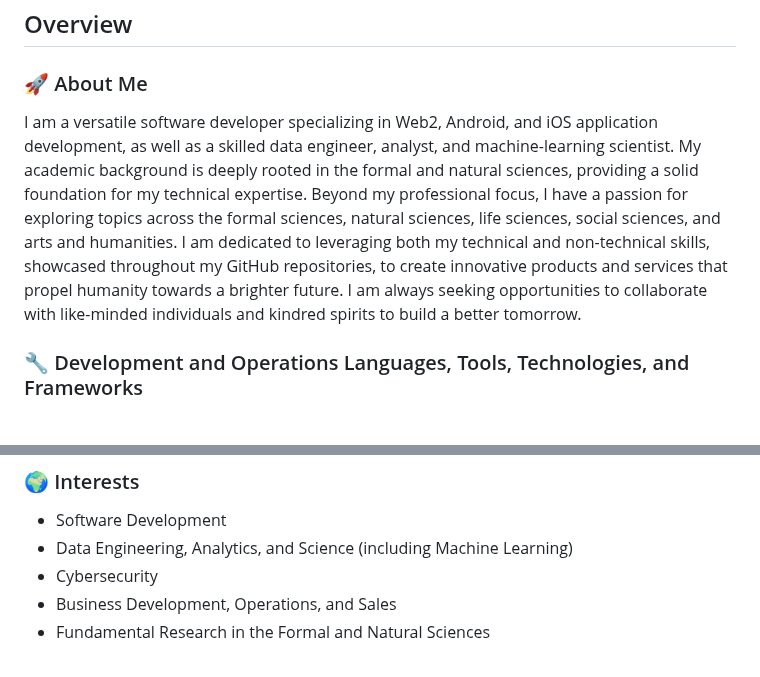
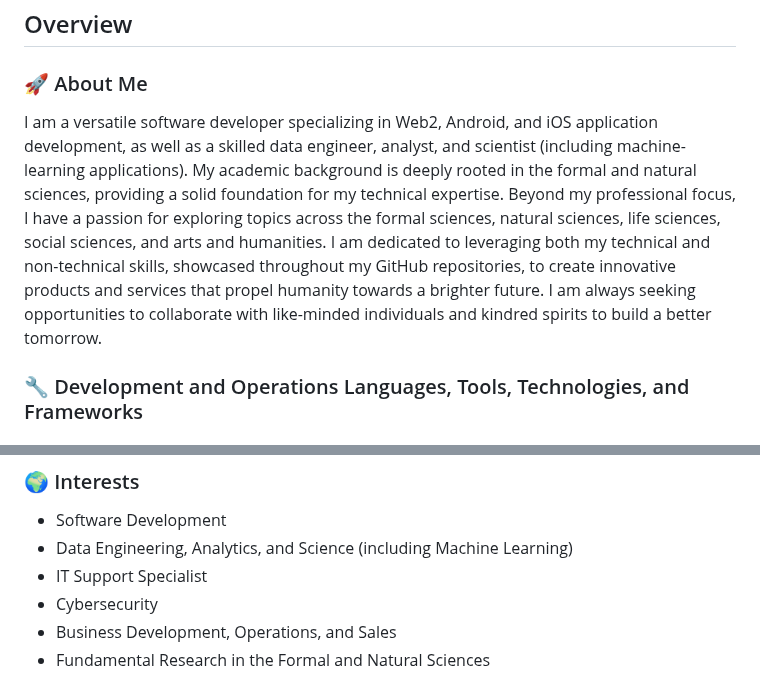
Before and after one commit to JaspreetKhela/JaspreetKhela, a Markdown page: README.md, 2 parts joined by grey strips. GitHub-like rendering.

```diff
--- a/README.md
+++ b/README.md
@@ -43,7 +43,7 @@ __________
 ## Overview
 <a name="about-me"></a>
 ### 🚀 About Me
-I am a versatile software developer specializing in Web2, Android, and iOS application development, as well as a skilled data engineer, analyst, and machine-learning scientist. My academic background is deeply rooted in the formal and natural sciences, providing a solid foundation for my technical expertise. Beyond my professional focus, I have a passion for exploring topics across the formal sciences, natural sciences, life sciences, social sciences, and arts and humanities. I am dedicated to leveraging both my technical and non-technical skills, showcased throughout my GitHub repositories, to create innovative products and services that propel humanity towards a brighter future. I am always seeking opportunities to collaborate with like-minded individuals and kindred spirits to build a better tomorrow.
+I am a versatile software developer specializing in Web2, Android, and iOS application development, as well as a skilled data engineer, analyst, and scientist (including machine-learning applications). My academic background is deeply rooted in the formal and natural sciences, providing a solid foundation for my technical expertise. Beyond my professional focus, I have a passion for exploring topics across the formal sciences, natural sciences, life sciences, social sciences, and arts and humanities. I am dedicated to leveraging both my technical and non-technical skills, showcased throughout my GitHub repositories, to create innovative products and services that propel humanity towards a brighter future. I am always seeking opportunities to collaborate with like-minded individuals and kindred spirits to build a better tomorrow.
 
 <a name="development-and-operations-languages-tools-technologies-and-frameworks"></a>
 ### 🔧 Development and Operations Languages, Tools, Technologies, and Frameworks
@@ -211,6 +211,7 @@ Understanding network security, ethical hacking, and threat analysis are foundat
 ### 🌍 Interests
 - Software Development
 - Data Engineering, Analytics, and Science (including Machine Learning)
+- IT Support Specialist
 - Cybersecurity
 - Business Development, Operations, and Sales
 - Fundamental Research in the Formal and Natural Sciences
```
